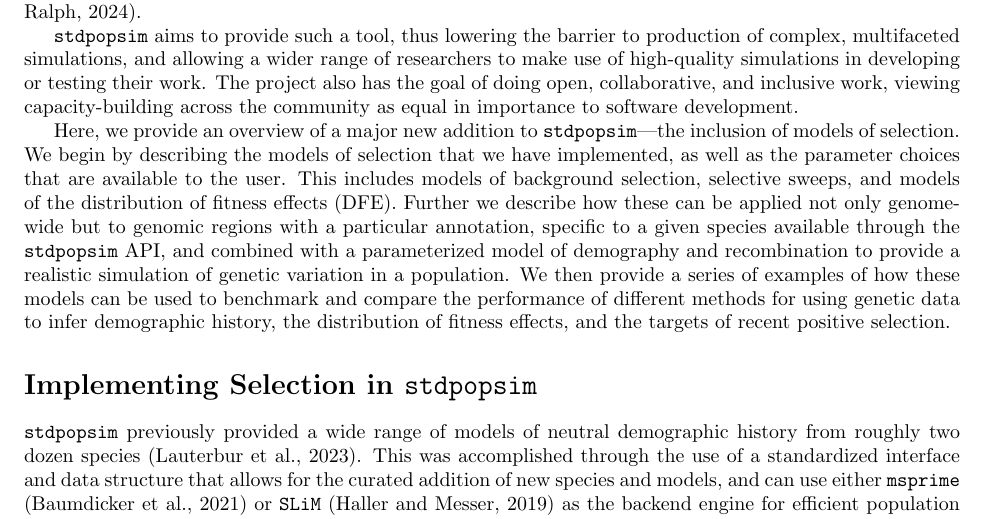
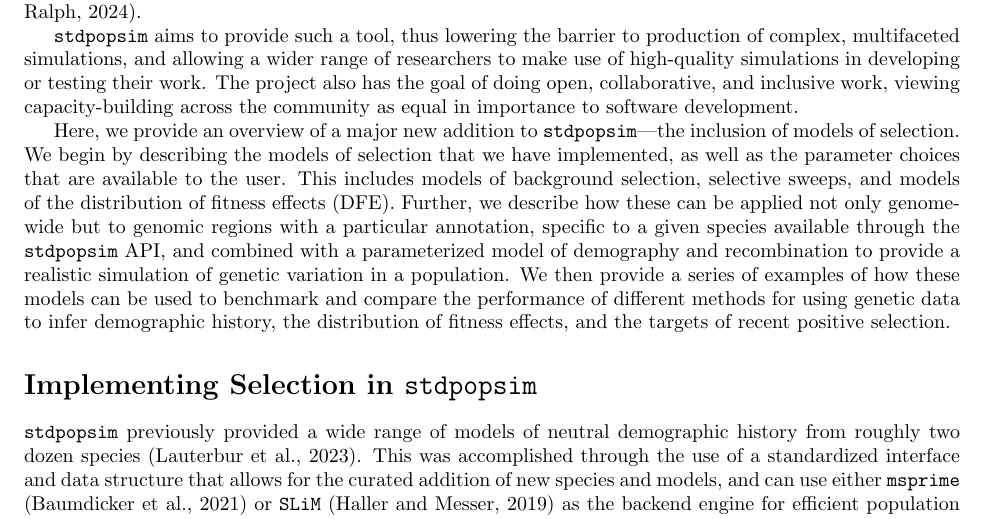
Before and after one commit to popsim-consortium/analysis2_manuscript, a LaTeX document (analysis2_manuscript.tex): part of page 3 of 26, cut so that both start at the same text. Compiled offline with pdfLaTeX.

Commit message:
Update analysis2_manuscript.tex

```diff
--- a/analysis2_manuscript.tex
+++ b/analysis2_manuscript.tex
@@ -274,7 +274,7 @@
     as well as the parameter choices that are available to the user.
     This includes models of background selection, selective sweeps, and
     models of the distribution of fitness effects (DFE).
-    Further we describe how these can be applied not only genome-wide but to
+    Further, we describe how these can be applied not only genome-wide but to
     genomic regions with a particular annotation, specific to a given species available
     through the \stdpopsim API, and combined with a parameterized model of
     demography and recombination to provide a realistic simulation of
```
